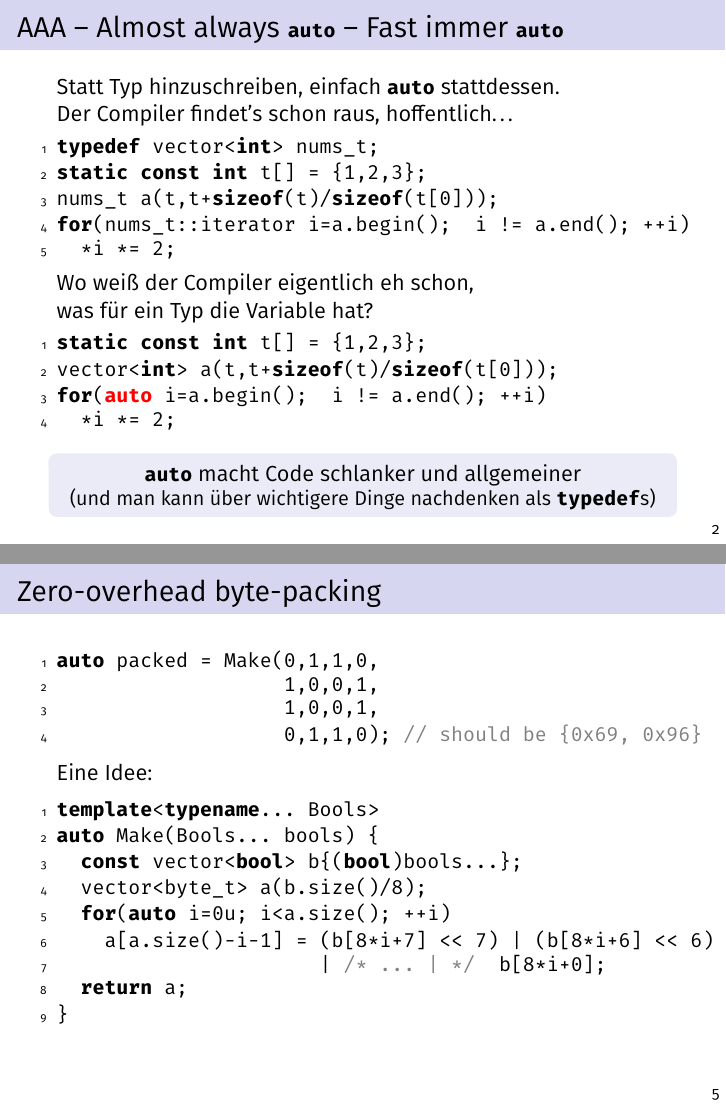
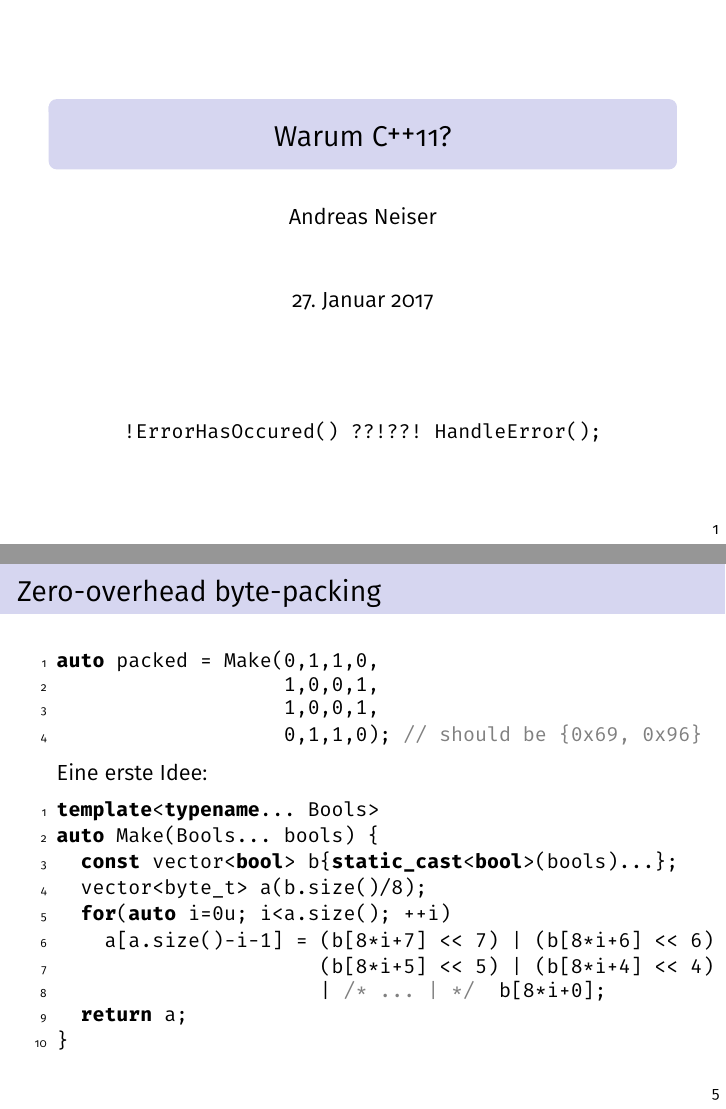
Before and after one commit to neiser/vortrag-warumcpp11, LaTeX slides (vortrag-warum-cpp11.tex): pages 4 and 14 of 16 before the commit and pages 1 and 14 of 16 after it, joined at a grey line. Compiled offline with pdfLaTeX.

Commit message:
More working, should go to bed

```diff
--- a/vortrag-warum-cpp11.tex
+++ b/vortrag-warum-cpp11.tex
@@ -1,5 +1,5 @@
 \pdfminorversion=4
-\documentclass[t,ngerman]{beamer}
+\documentclass[t,ngerman,usepdftitle=false]{beamer}
 \usepackage[utf8]{inputenc}
 \usepackage[T1]{fontenc}
 \usepackage{babel}
@@ -27,10 +27,17 @@ literate=={=}{a}1}
 \author{Andreas Neiser}
 \title{Warum \Cpp{}11?}
 \date{\today}
-
+\hypersetup{pdftitle={Warum C++11?}}
 \begin{document}
 
-\frame{\maketitle}
+\begin{frame}[fragile]
+
+    \maketitle
+
+  \begin{center}
+    \lstinline|!ErrorHasOccured() ??!??! HandleError();|
+  \end{center}
+\end{frame}
 
 
 \begin{frame}[fragile]
@@ -140,14 +147,15 @@ auto packed = Make(0,1,1,0,
   \end{lstlisting}
 
 \pause
-Eine Idee:
+Eine erste Idee:
 \begin{lstlisting}
 template<typename... Bools>
 auto Make(Bools... bools) {
-  const vector<bool> b{(bool)bools...};
+  const vector<bool> b{static_cast<bool>(bools)...};
   vector<byte_t> a(b.size()/8);
   for(auto i=0u; i<a.size(); ++i)
     a[a.size()-i-1] = (b[8*i+7] << 7) | (b[8*i+6] << 6)
+                      (b[8*i+5] << 5) | (b[8*i+4] << 4)
                       | /* ... | */  b[8*i+0];
   return a;
 }
```
Also changed, not shown: vortrag-warum-cpp11.pdf, vortrag-warum-cpp11.tex (6 more changed lines).
